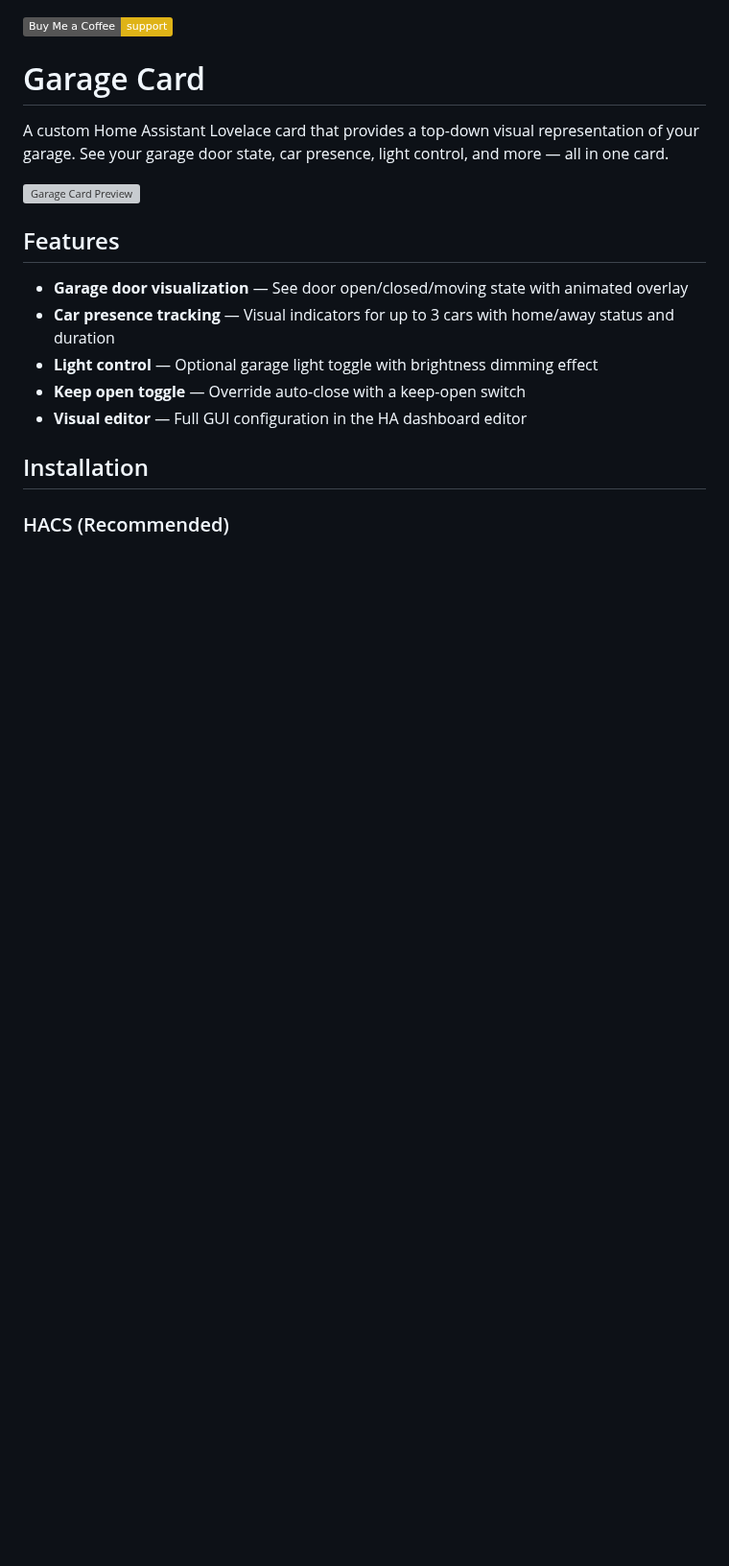
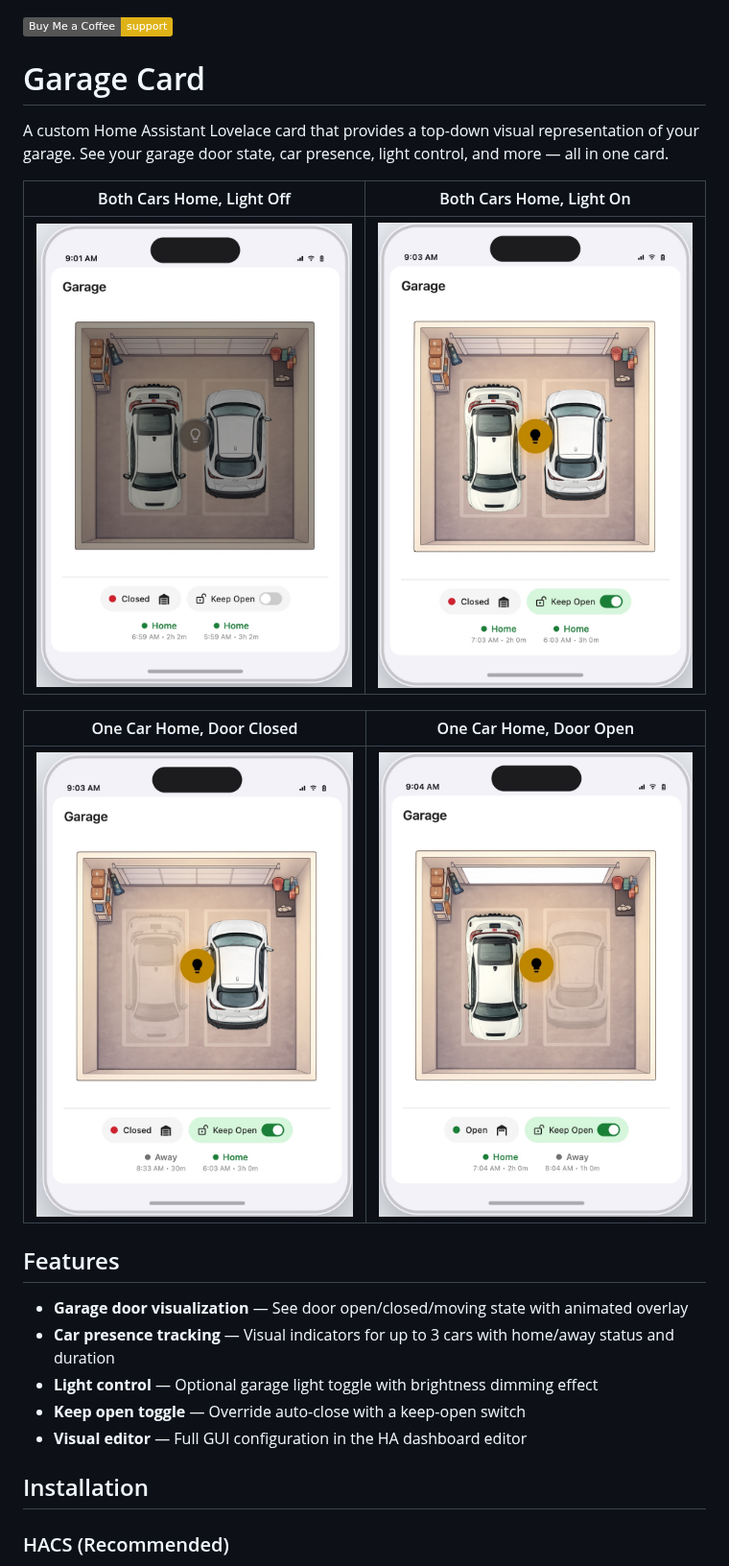
Before and after one commit to KadenThomp36/garage-card, a Markdown page: README.md, the part around the change. Shown at 96% size. GitHub-like rendering; pictures changed too: images/both-cars-door-closed-light-off.jpeg (added), images/both-cars-door-closed-light-on.jpeg (added), images/car-present-door-closed-light-on.jpeg (added); badges without logos; blank space fills up the shorter version; grey boxes are pictures that could not be loaded.

Commit message:
Add screenshots in 2x2 grid to README

```diff
--- a/README.md
+++ b/README.md
@@ -4,7 +4,13 @@
 
 A custom Home Assistant Lovelace card that provides a top-down visual representation of your garage. See your garage door state, car presence, light control, and more — all in one card.
 
-![Garage Card Preview](https://raw.githubusercontent.com/KadenThomp36/garage-card/main/images/preview.png)
+| Both Cars Home, Light Off | Both Cars Home, Light On |
+|:---:|:---:|
+| ![Both Cars, Light Off](https://raw.githubusercontent.com/KadenThomp36/garage-card/main/images/both-cars-door-closed-light-off.jpeg) | ![Both Cars, Light On](https://raw.githubusercontent.com/KadenThomp36/garage-card/main/images/both-cars-door-closed-light-on.jpeg) |
+
+| One Car Home, Door Closed | One Car Home, Door Open |
+|:---:|:---:|
+| ![One Car, Door Closed](https://raw.githubusercontent.com/KadenThomp36/garage-card/main/images/car-present-door-closed-light-on.jpeg) | ![One Car, Door Open](https://raw.githubusercontent.com/KadenThomp36/garage-card/main/images/car-present-door-open-light-on.jpeg) |
 
 ## Features
 
```
